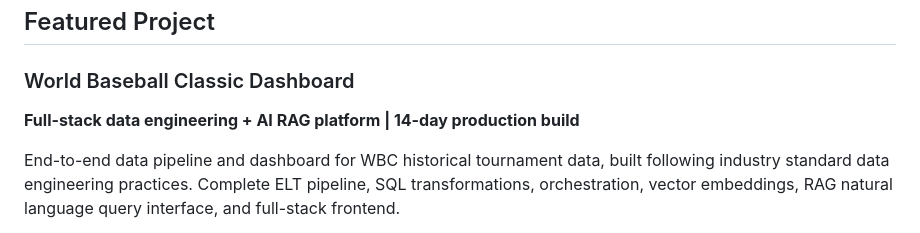
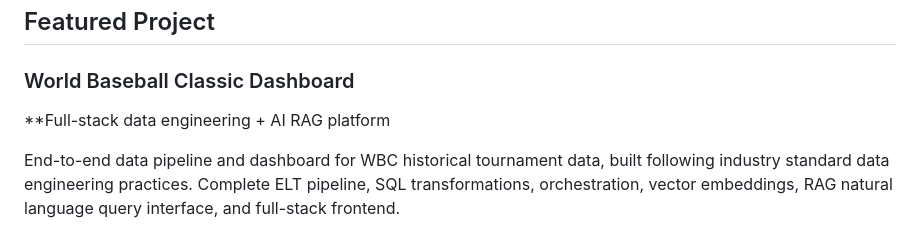
Before and after one commit to drzengineer/drzengineer, a Markdown page: README.md, the part around the change. Drawn GitHub-style.

```diff
--- a/README.md
+++ b/README.md
@@ -28,7 +28,7 @@ Software developer with 5+ years building full-stack applications, APIs, and dat
 
 ### World Baseball Classic Dashboard
 
-**Full-stack data engineering + AI RAG platform | 14-day production build**
+**Full-stack data engineering + AI RAG platform
 
 End-to-end data pipeline and dashboard for WBC historical tournament data, built following industry standard data engineering practices. Complete ELT pipeline, SQL transformations, orchestration, vector embeddings, RAG natural language query interface, and full-stack frontend.
 
```
